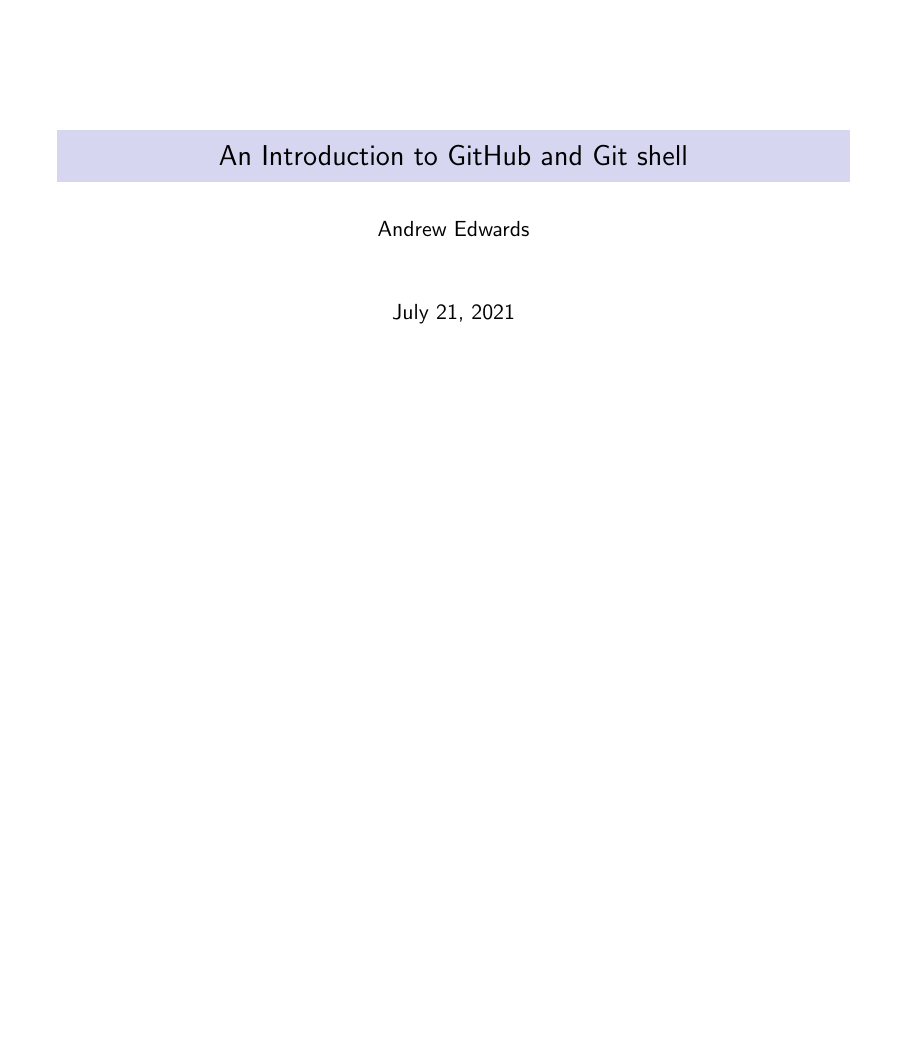
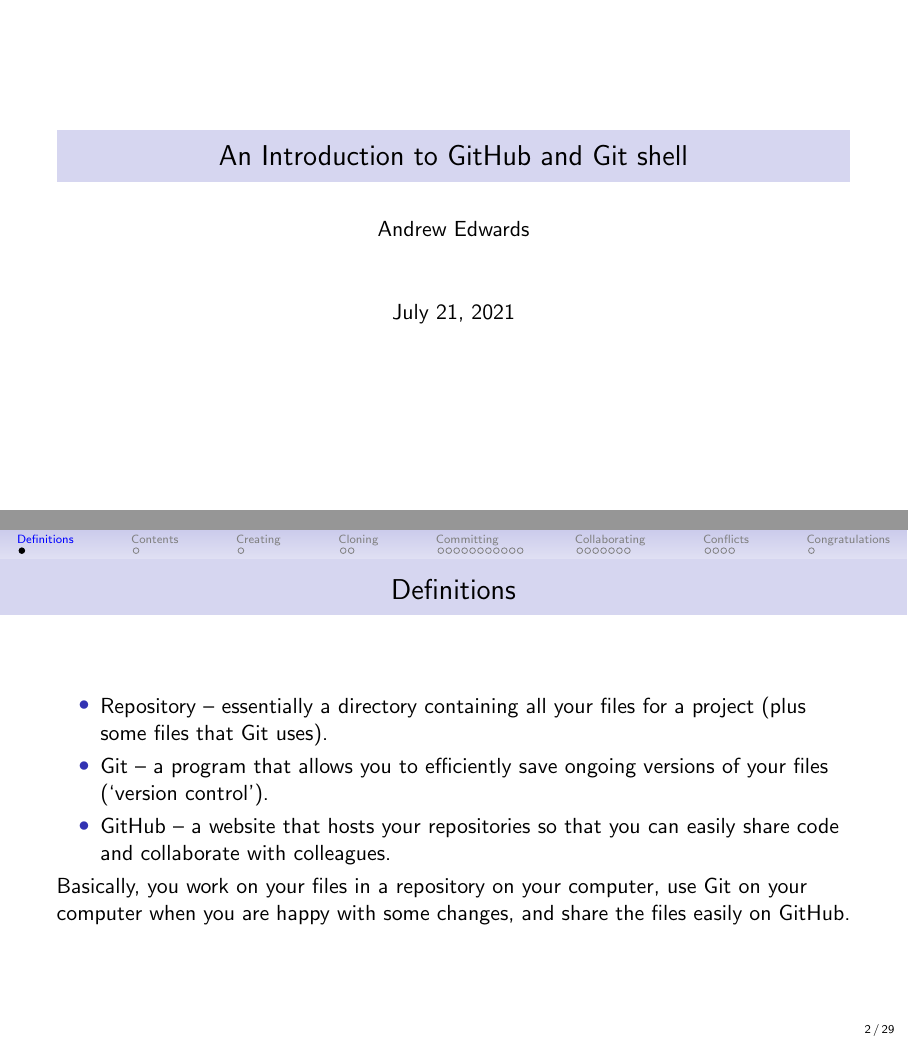
Before and after one commit to quantitative-biology/module-1-git, LaTeX slides (git-intro/git-course-intro.tex): page 1 of 39 before the commit and pages 1 and 2 of 40 after it, the two joined at a grey line, the shorter picture padded with empty space. Compiled offline with pdfLaTeX.

Commit message:
Add a definitions slide.

```diff
--- a/git-intro/git-course-intro.tex
+++ b/git-intro/git-course-intro.tex
@@ -14,6 +14,22 @@
 \frame[plain]{
 \titlepage
 }
+
+\section{Definitions}
+\frame{\frametitle{Definitions}
+  \bi
+  \item Repository -- essentially a directory containing all your files for a
+    project (plus some files that Git uses).
+  \item Git -- a program that allows you to efficiently save ongoing versions of
+    your files (`version control').
+ \item GitHub -- a website that hosts your repositories so that you can easily
+   share code and collaborate with colleagues.
+  \ei
+
+Basically, you work on your files in a repository on your computer, use Git on
+your computer when you are happy with some changes, and share the files easily on GitHub.
+}
+
 
 \section{Contents}
 
```
